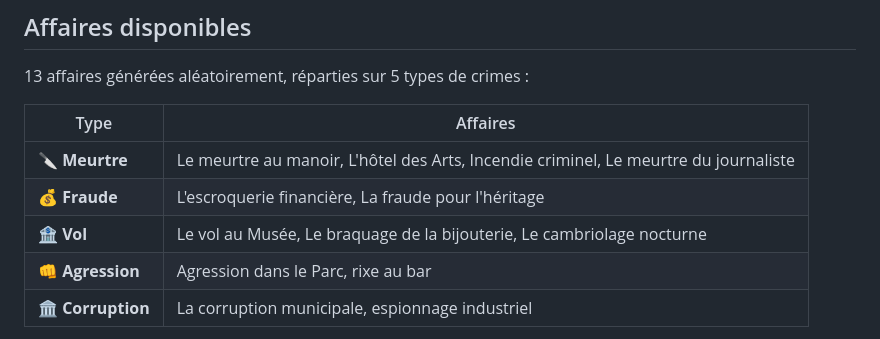
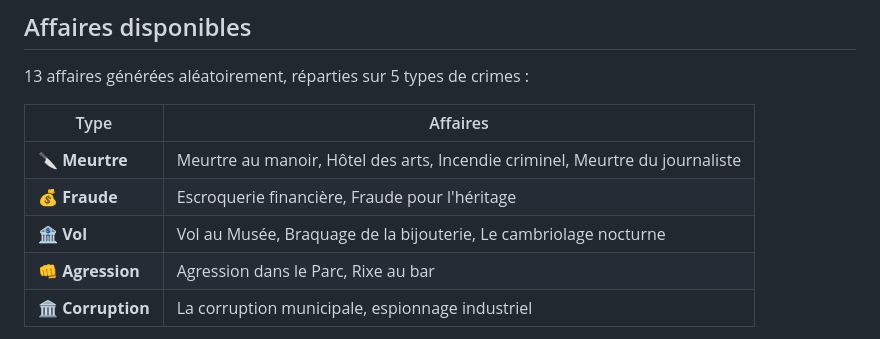
Before and after one commit to BaBaKaM870/LawBot, a Markdown page: README.md, the part around the change. GitHub-like rendering.

```diff
--- a/README.md
+++ b/README.md
@@ -35,10 +35,10 @@ Le jeu se déroule en **6 phases successives** :
 
 | Type | Affaires |
 |------|----------|
-| 🔪 **Meurtre** | Le meurtre au manoir, L'hôtel des Arts, Incendie criminel, Le meurtre du journaliste |
-| 💰 **Fraude** | L'escroquerie financière, La fraude pour l'héritage |
-| 🏦 **Vol** | Le vol au Musée, Le braquage de la bijouterie, Le cambriolage nocturne |
-| 👊 **Agression** | Agression dans le Parc, rixe au bar |
+| 🔪 **Meurtre** | Meurtre au manoir, Hôtel des arts, Incendie criminel, Meurtre du journaliste |
+| 💰 **Fraude** | Escroquerie financière, Fraude pour l'héritage |
+| 🏦 **Vol** | Vol au Musée, Braquage de la bijouterie, Le cambriolage nocturne |
+| 👊 **Agression** | Agression dans le Parc, Rixe au bar |
 | 🏛️ **Corruption** | La corruption municipale, espionnage industriel |
 
 Chaque affaire dispose de **témoins uniques** (2 à 3), de **preuves spécifiques** (authentiques ou falsifiées) et d'un accusé nommé. La culpabilité réelle de l'accusé est révélée après le verdict.
```
